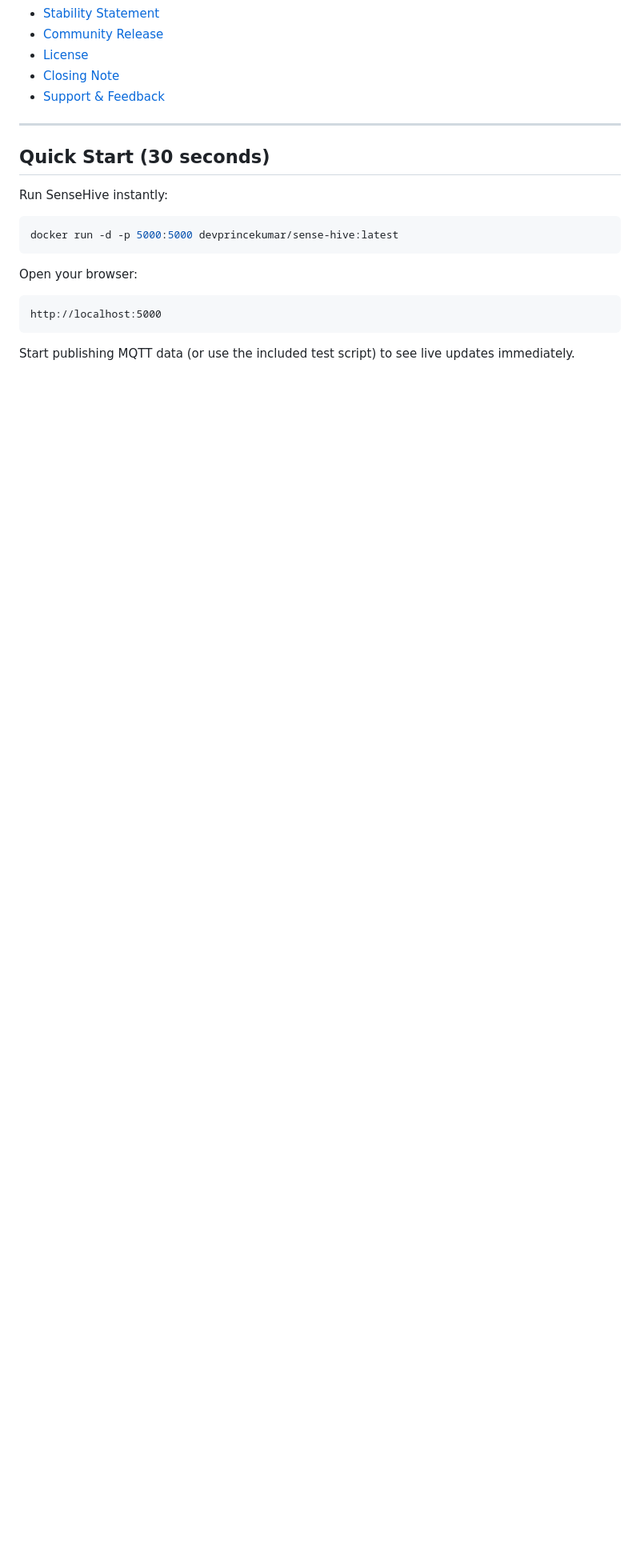
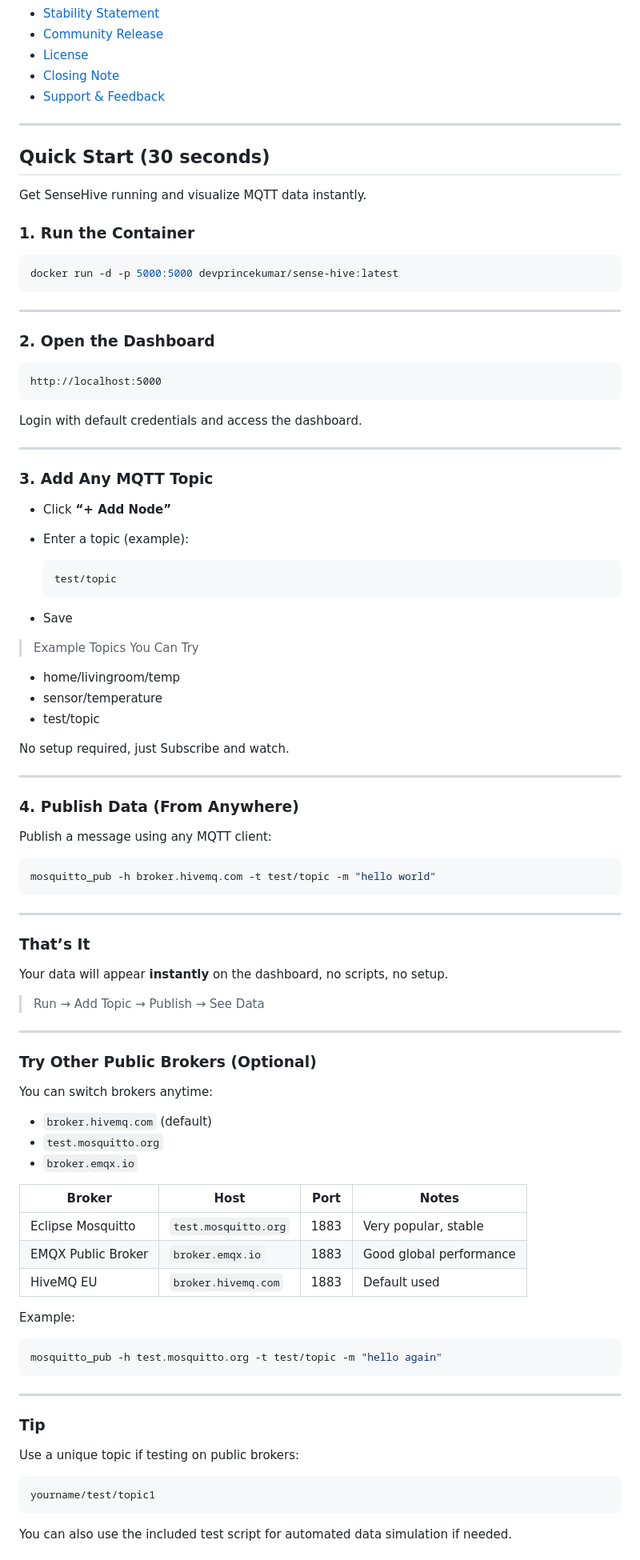
Before and after one commit to 855princekumar/sense-hive, a Markdown page: README.md, the part around one of its changes. Shown at 80% size. GitHub-like rendering; blank space fills up the shorter version.

````diff
--- a/README.md
+++ b/README.md
@@ -42,16 +43,90 @@
 - [Support & Feedback](#support--feedback)
 
 ---
+
 ## Quick Start (30 seconds)
 
-Run SenseHive instantly:
+Get SenseHive running and visualize MQTT data instantly.
+
+### 1. Run the Container
 
 ```bash
 docker run -d -p 5000:5000 devprincekumar/sense-hive:latest
 ```
-Open your browser:
+
+---
+
+### 2. Open the Dashboard
+
 ```
 http://localhost:5000
 ```
-Start publishing MQTT data (or use the included test script) to see live updates immediately.
 
+Login with default credentials and access the dashboard.
+
+---
+
+### 3. Add Any MQTT Topic
+
+* Click **“+ Add Node”**
+* Enter a topic (example):
+
+  ```
+  test/topic
+  ```
+* Save
+
+> Example Topics You Can Try
+- home/livingroom/temp
+- sensor/temperature
+- test/topic
+
+No setup required, just Subscribe and watch.
+
+---
+
+### 4. Publish Data (From Anywhere)
+
+Publish a message using any MQTT client:
+
+```bash
+mosquitto_pub -h broker.hivemq.com -t test/topic -m "hello world"
+```
+---
+
+### That’s It
+
+Your data will appear **instantly** on the dashboard, no scripts, no setup.
+
+> Run → Add Topic → Publish → See Data
+
+---
+
+### Try Other Public Brokers (Optional)
+
+You can switch brokers anytime:
+
+* `broker.hivemq.com` (default)
+* `test.mosquitto.org`
+* `broker.emqx.io`
+
+| Broker             | Host                 | Port | Notes                   |
+| ------------------ | -------------------- | ---- | ----------------------- |
+| Eclipse Mosquitto  | `test.mosquitto.org` | 1883 | Very popular, stable    |
+| EMQX Public Broker | `broker.emqx.io`     | 1883 | Good global performance |
+| HiveMQ EU          | `broker.hivemq.com`  | 1883 | Default used            |
+
+Example:
+
+```bash
+mosquitto_pub -h test.mosquitto.org -t test/topic -m "hello again"
+```
+---
+
+### Tip
+Use a unique topic if testing on public brokers:
+```
+yourname/test/topic1
+```
+You can also use the included test script for automated data simulation if needed.
+
````
Also changed, not shown: other parts of README.md (+35 -44 lines).
